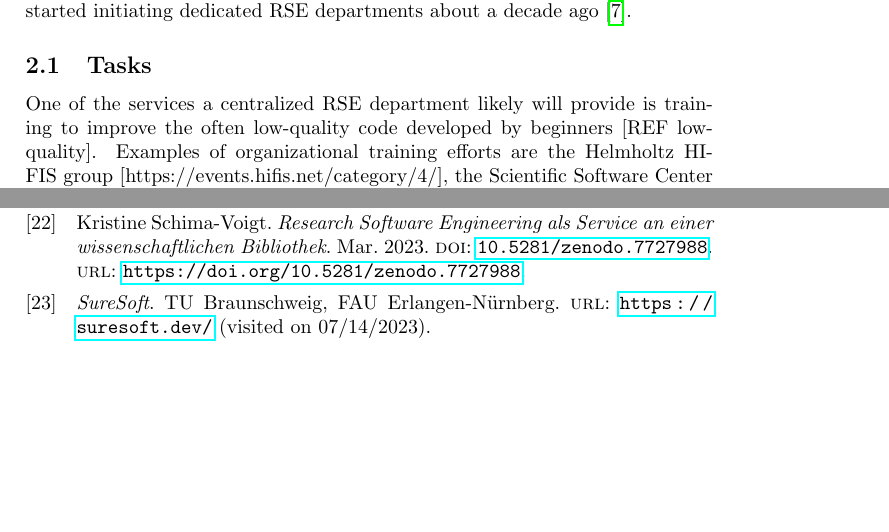
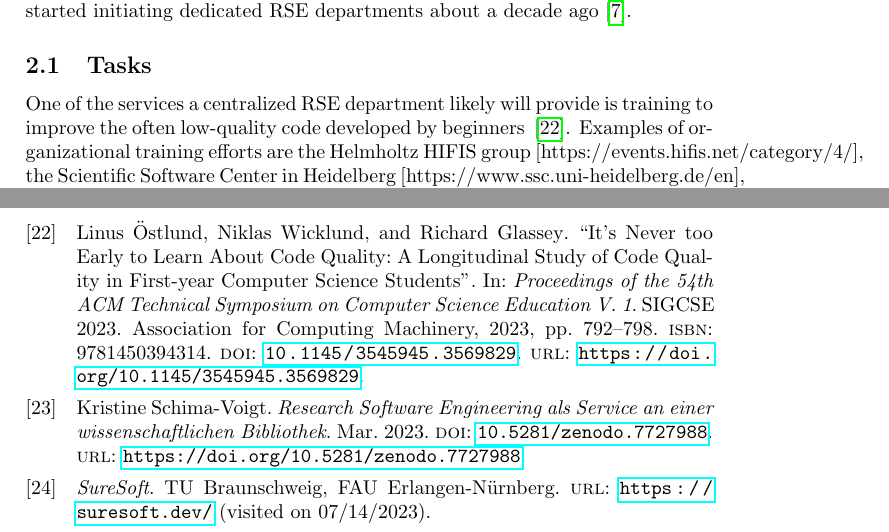
Before and after one commit to DE-RSE/2023_paper-RSE-groups, a LaTeX document (paper.tex, which reads positionpaper.bib): two parts of pages 3 and 19 of 20 before the commit and two parts of pages 3 and 20 of 20 after it, joined at a grey line, cut so that both start at the same text, the shorter picture padded with empty space. Compiled offline with pdfLaTeX.

Commit message:
Add reference for low-quality novice code
The citation is fairly recent and gives an overview in section 2.2 relevant to
this topic, citing other relevant publications.

```diff
--- a/paper.tex
+++ b/paper.tex
@@ -96,7 +96,7 @@ In the UK, for example, many universities started initiating dedicated RSE depar
 
 \subsection{Tasks}
 
-One of the services a centralized RSE department likely will provide is training to improve the often low-quality code developed by beginners [REF low-quality].
+One of the services a centralized RSE department likely will provide is training to improve the often low-quality code developed by beginners ~\autocite{Ostlund2023}.
 Examples of organizational training efforts are the Helmholtz HIFIS group [https://events.hifis.net/category/4/], the Scientific Software Center in Heidelberg [https://www.ssc.uni-heidelberg.de/en], the Competence Center Digital Research in Jena (zedif: [https://www.zedif.uni-jena.de/en/]), and the SURESOFT workshops series in Braunschweig ~\autocite{SURESOFTLink, Blech2022}.
 Another national pioneer is the Göttingen State and University Library which set up a group of RSEs offering – besides training – services like data modeling and visualization, digital editions, portal development and more. They reported a remarkable increase in software quality, better grant applications, less brain drain and overall employee satisfaction levels~\autocite{schimavoigt2023}.
 The demand for such services appears to be ever-increasing.
--- a/positionpaper.bib
+++ b/positionpaper.bib
@@ -266,3 +266,20 @@ urldate = {2024-03-06},
   year = {2024},
   copyright = {Creative Commons Attribution 4.0 International}
 }
+
+
+@InProceedings{Ostlund2023,
+  author =       {\"{O}stlund, Linus and Wicklund, Niklas and Glassey, Richard},
+  title =        {It's Never too Early to Learn About Code Quality: A
+                  Longitudinal Study of Code Quality in First-year Computer
+                  Science Students},
+  year =         2023,
+  booktitle =    {Proceedings of the 54th ACM Technical Symposium on Computer
+                  Science Education V. 1},
+  series =       {SIGCSE 2023},
+  publisher =    {Association for Computing Machinery},
+  isbn =         9781450394314,
+  pages =        {792–798},
+  doi =          {10.1145/3545945.3569829},
+  url =          {https://doi.org/10.1145/3545945.3569829}
+}
```
